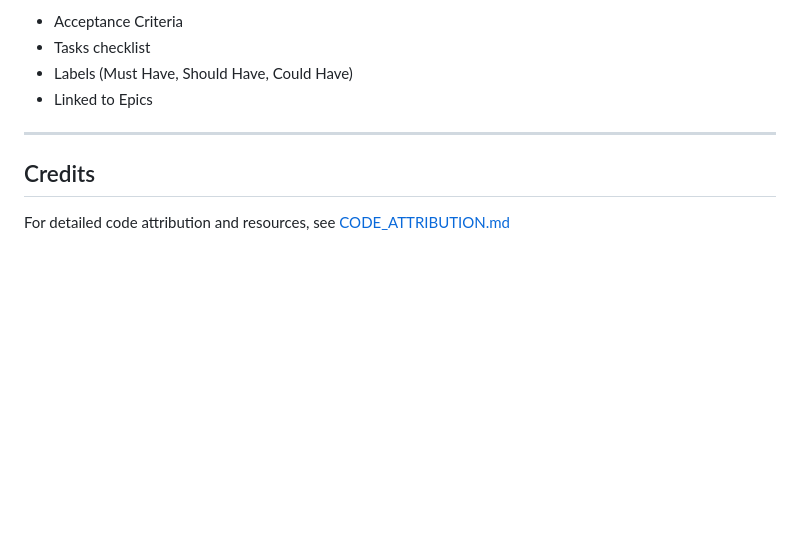
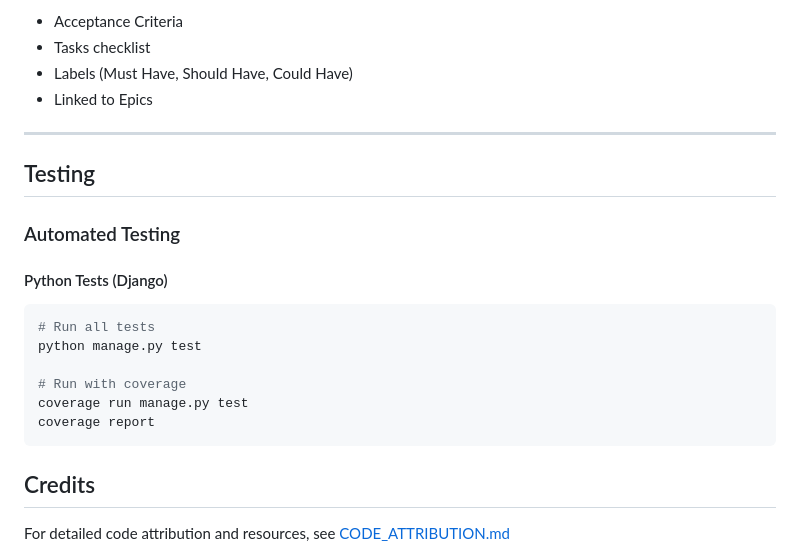
Before and after one commit to SteveDok22/TradeSim-Pro, a Markdown page: README.md, the part around the change. Rendered like a GitHub page; blank space fills up the shorter version.

Commit message:
docs: add external APIs attribution and testing section

````diff
--- a/README.md
+++ b/README.md
@@ -411,6 +411,20 @@ All user stories were created as GitHub Issues with:
 
 ---
 
+## Testing
+
+### Automated Testing
+
+#### Python Tests (Django)
+```bash
+# Run all tests
+python manage.py test
+
+# Run with coverage
+coverage run manage.py test
+coverage report
+```
+
 ## Credits
 
 For detailed code attribution and resources, see [CODE_ATTRIBUTION.md](docs/CODE_ATTRIBUTION.md)
````
Also changed, not shown: docs/CODE_ATTRIBUTION.md (+75 -0 lines).
